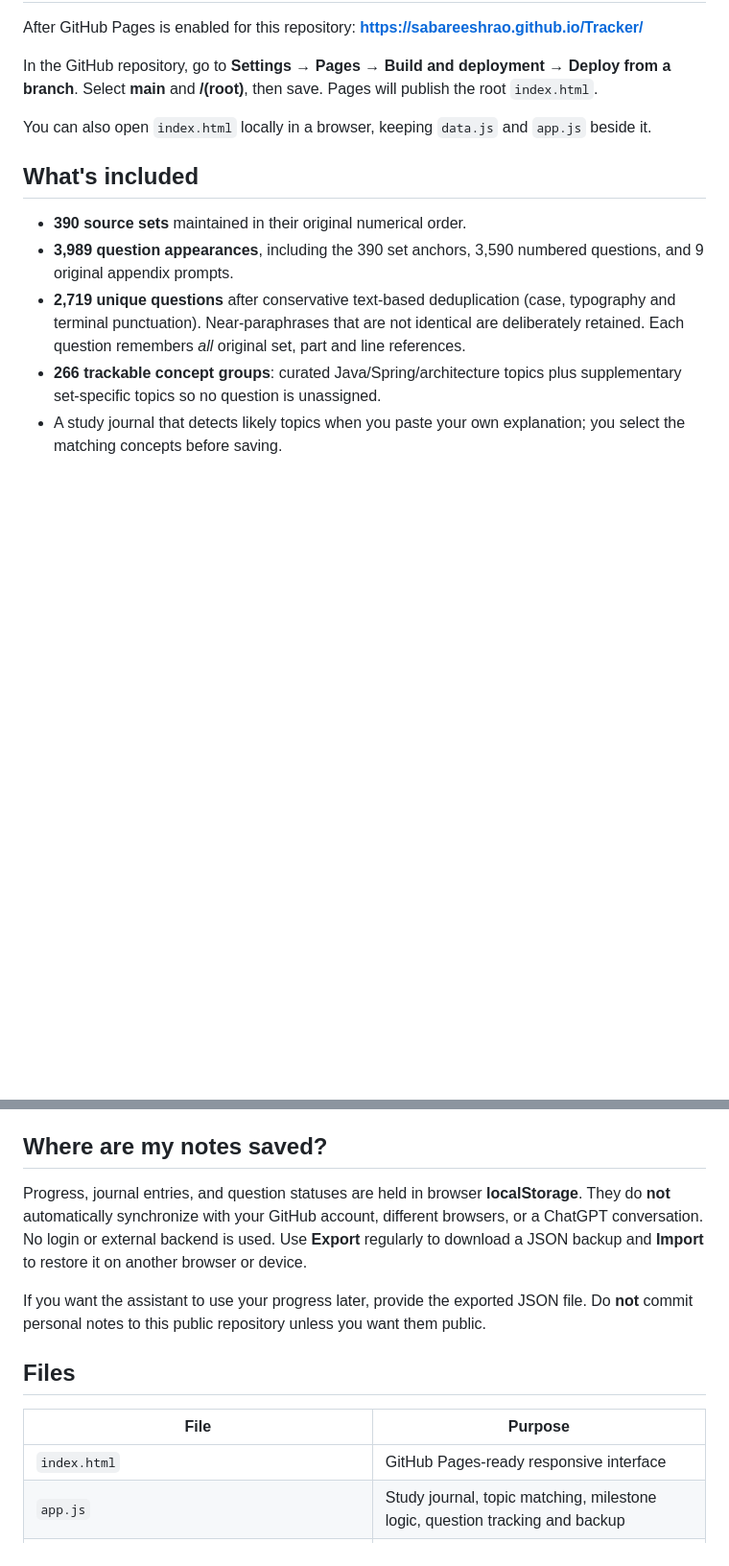
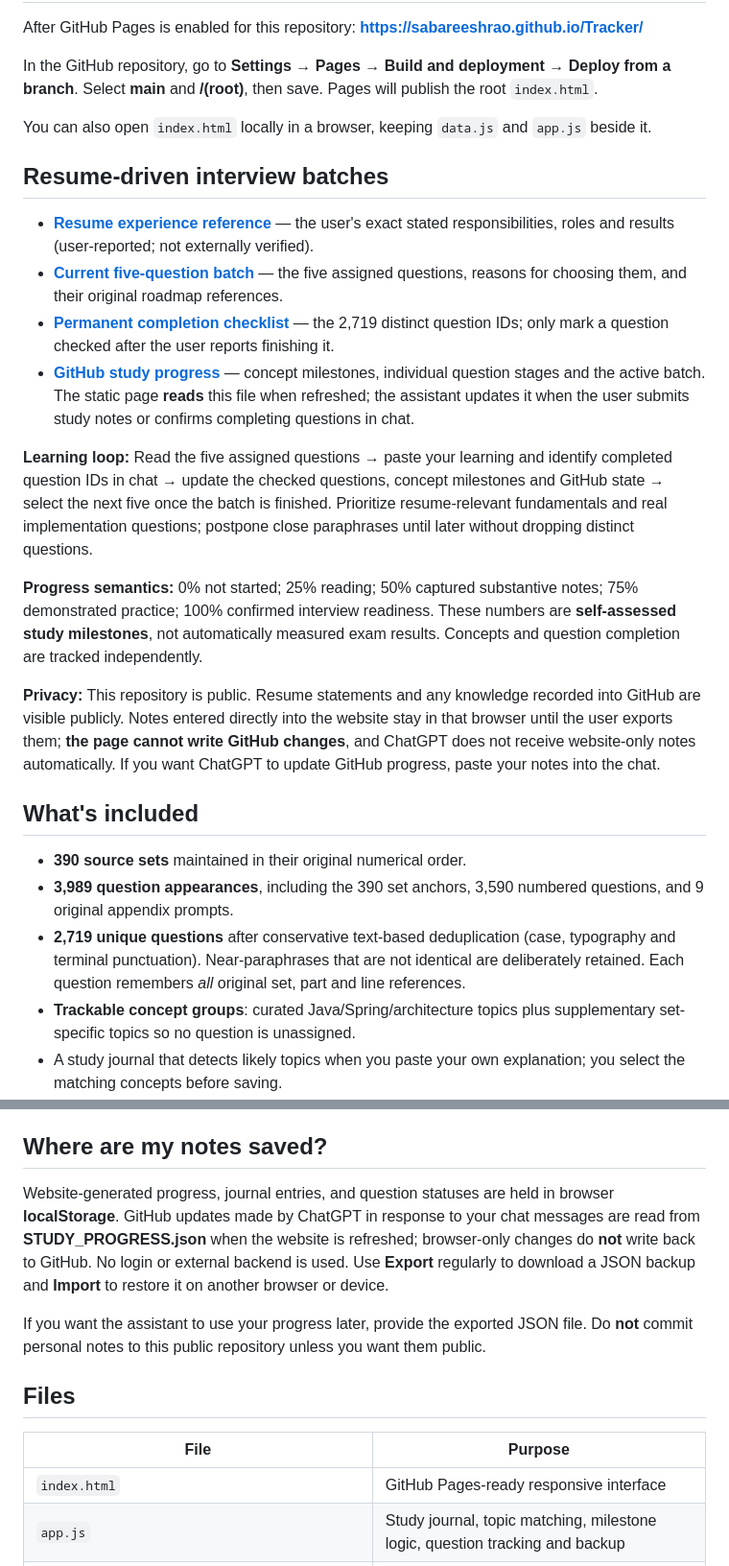
Before and after one commit to sabareeshrao/Tracker, a Markdown page: README.md, 2 parts joined by grey strips. Shown at 96% size. GitHub-like rendering; blank space fills up the shorter version.

Commit message:
Document resume-based five-question loop and read-only GitHub progress sync

```diff
--- a/README.md
+++ b/README.md
@@ -12,12 +12,25 @@ In the GitHub repository, go to **Settings → Pages → Build and deployment
 
 You can also open `index.html` locally in a browser, keeping `data.js` and `app.js` beside it.
 
+## Resume-driven interview batches
+
+- **[Resume experience reference](docs/RESUME_EXPERIENCE.md)** — the user's exact stated responsibilities, roles and results (user-reported; not externally verified).
+- **[Current five-question batch](CURRENT_BATCH.md)** — the five assigned questions, reasons for choosing them, and their original roadmap references.
+- **[Permanent completion checklist](QUESTION_CHECKLIST.md)** — the 2,719 distinct question IDs; only mark a question checked after the user reports finishing it.
+- **[GitHub study progress](STUDY_PROGRESS.json)** — concept milestones, individual question stages and the active batch. The static page **reads** this file when refreshed; the assistant updates it when the user submits study notes or confirms completing questions in chat.
+
+**Learning loop:** Read the five assigned questions → paste your learning and identify completed question IDs in chat → update the checked questions, concept milestones and GitHub state → select the next five once the batch is finished. Prioritize resume-relevant fundamentals and real implementation questions; postpone close paraphrases until later without dropping distinct questions.
+
+**Progress semantics:** 0% not started; 25% reading; 50% captured substantive notes; 75% demonstrated practice; 100% confirmed interview readiness. These numbers are **self-assessed study milestones**, not automatically measured exam results. Concepts and question completion are tracked independently.
+
+**Privacy:** This repository is public. Resume statements and any knowledge recorded into GitHub are visible publicly. Notes entered directly into the website stay in that browser until the user exports them; **the page cannot write GitHub changes**, and ChatGPT does not receive website-only notes automatically. If you want ChatGPT to update GitHub progress, paste your notes into the chat.
+
 ## What's included
 
 - **390 source sets** maintained in their original numerical order.
 - **3,989 question appearances**, including the 390 set anchors, 3,590 numbered questions, and 9 original appendix prompts.
 - **2,719 unique questions** after conservative text-based deduplication (case, typography and terminal punctuation). Near-paraphrases that are not identical are deliberately retained. Each question remembers *all* original set, part and line references.
-- **266 trackable concept groups**: curated Java/Spring/architecture topics plus supplementary set-specific topics so no question is unassigned.
+- **Trackable concept groups**: curated Java/Spring/architecture topics plus supplementary set-specific topics so no question is unassigned.
 - A study journal that detects likely topics when you paste your own explanation; you select the matching concepts before saving.
 - Five **self-assessed concept milestones**: Not started (0%), Read (25%), Notes captured (50%), Practiced (75%), Interview ready (100%). Saving a note advances the selected concepts to **at least 50%**, without claiming that every related interview question is mastered.
 - Independent per-question statuses: Not started, Read, Practiced, Interview ready. Progress for a repeated question is shared everywhere it appears.
@@ -29,7 +42,7 @@ The source document calls sets 1–85 “completed” in its *original* roadmap.
 
 ## Where are my notes saved?
 
-Progress, journal entries, and question statuses are held in browser **localStorage**. They do **not** automatically synchronize with your GitHub account, different browsers, or a ChatGPT conversation. No login or external backend is used. Use **Export** regularly to download a JSON backup and **Import** to restore it on another browser or device.
+Website-generated progress, journal entries, and question statuses are held in browser **localStorage**. GitHub updates made by ChatGPT in response to your chat messages are read from **STUDY_PROGRESS.json** when the website is refreshed; browser-only changes do **not** write back to GitHub. No login or external backend is used. Use **Export** regularly to download a JSON backup and **Import** to restore it on another browser or device.
 
 If you want the assistant to use your progress later, provide the exported JSON file. Do **not** commit personal notes to this public repository unless you want them public.
 
@@ -37,7 +50,7 @@ If you want the assistant to use your progress later, provide the exported JSON
 
 | File | Purpose |
 |---|---|
-| `index.html` | GitHub Pages-ready responsive interface |
+| `index.html` | GitHub Pages-ready responsive interface |\n| `CURRENT_BATCH.md` | Active five-question interview assignment |\n| `STUDY_PROGRESS.json` | GitHub-side question and concept milestones read by the website |\n| `docs/RESUME_EXPERIENCE.md` | User-provided career reference |\n| `QUESTION_CHECKLIST.md` | Permanent per-question completion checkboxes |
 | `app.js` | Study journal, topic matching, milestone logic, question tracking and backup |
 | `data.js` | Generated all-question catalog with source references |
 | `docs/questions/roadmap/ALL_SETS_001_390.md` | Unmodified original question roadmap |
```
